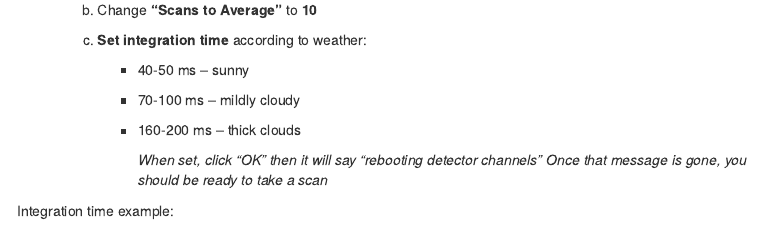
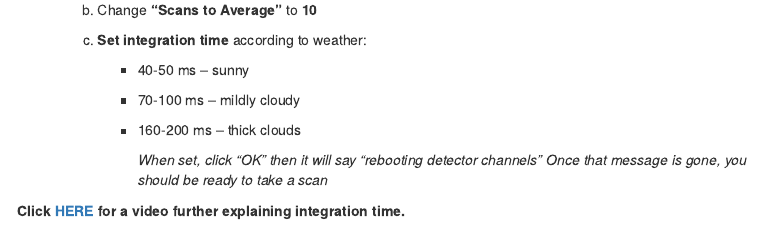
Before and after one commit to LTER-ARC/DATA_COLLECTION_and_MANAGEMENT, an R Markdown document (Rmd/Unispec_Short_Protocol_for_LTER_Terrestrial_RA.Rmd): the page in a window 1100 px wide, from 3400 px down. Rendered offline with R 4.5, knitr and Pandoc, with nearby package versions; menus at the side of the page are left out.

Commit message:
embeded video isnt working, chrashes the R console when I knit... made a link to download it instead

```diff
--- a/Rmd/Unispec_Short_Protocol_for_LTER_Terrestrial_RA.Rmd
+++ b/Rmd/Unispec_Short_Protocol_for_LTER_Terrestrial_RA.Rmd
@@ -270,4 +270,4 @@ the Unispec and turn it on.*
             take a scan*
 
 
-  Integration time example:
+ **Click [HERE](https://drive.google.com/uc?export=download&id=10nLcimt4lkBuAqe5e404z_V3cYgiPFEo) for a video further explaining integration time.**
```
Also changed, not shown: Rmd/Unispec_Short_Protocol_for_LTER_Terrestrial_RA.Rmd (2 more changed lines).
